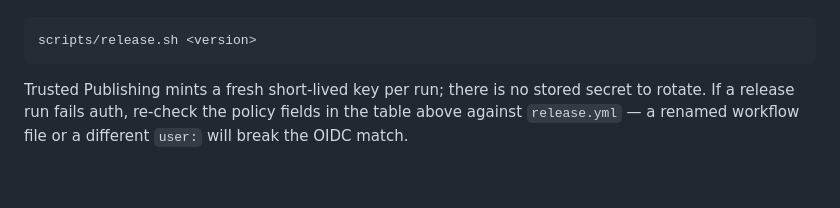
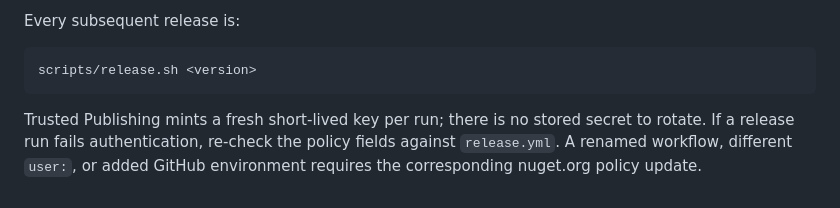
Before and after one commit to agent-orc/token-economy, a Markdown page: docs/PUBLISHING.md, the part around one of its changes. GitHub-like rendering.

````diff
--- a/docs/PUBLISHING.md
+++ b/docs/PUBLISHING.md
@@ -95,9 +84,11 @@ Nothing manual is needed. Every subsequent release is just:
 
-```
+Every subsequent release is:
+
+```bash
 scripts/release.sh <version>
 ```
 
 Trusted Publishing mints a fresh short-lived key per run; there is no stored
-secret to rotate. If a release run fails auth, re-check the policy fields in the
-table above against `release.yml` — a renamed workflow file or a different
-`user:` will break the OIDC match.
+secret to rotate. If a release run fails authentication, re-check the policy
+fields against `release.yml`. A renamed workflow, different `user:`, or added
+GitHub environment requires the corresponding nuget.org policy update.
````
Also changed, not shown: other parts of docs/PUBLISHING.md (+60 -71 lines), README.md (+4 -3 lines).
